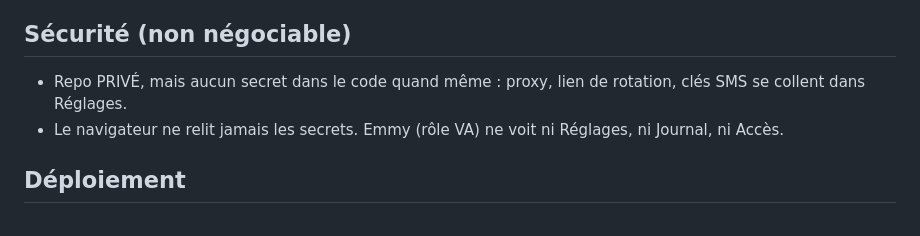
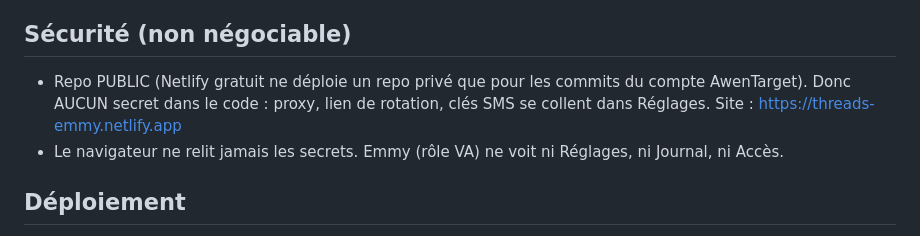
Before and after one commit to isadorawrld-hue/threads-emmy, a Markdown page: CLAUDE.md, the part around the change. Drawn GitHub-style.

Commit message:
CLAUDE.md : repo public + adresse du site
Co-Authored-By: Claude Opus 5.5 <noreply@anthropic.com>
Claude-Session: https://claude.ai/code/session_01GKzBKcLD3ttHM9bvTed62S

```diff
--- a/CLAUDE.md
+++ b/CLAUDE.md
@@ -51,7 +51,7 @@ Ne dis jamais « c'est fait » sans les deux tests au vert.
 - Sous chaque texte à copier : son sens en thaï. Page « แปลภาษา » : thaï vers FR/EN et l'inverse. Les erreurs du serveur (en français) sont traduites pour Emmy.
 
 ## Sécurité (non négociable)
-- Repo PRIVÉ, mais aucun secret dans le code quand même : proxy, lien de rotation, clés SMS se collent dans Réglages.
+- Repo PUBLIC (Netlify gratuit ne déploie un repo privé que pour les commits du compte AwenTarget). Donc AUCUN secret dans le code : proxy, lien de rotation, clés SMS se collent dans Réglages. Site : https://threads-emmy.netlify.app
 - Le navigateur ne relit jamais les secrets. Emmy (rôle VA) ne voit ni Réglages, ni Journal, ni Accès.
 
 ## Déploiement
```
